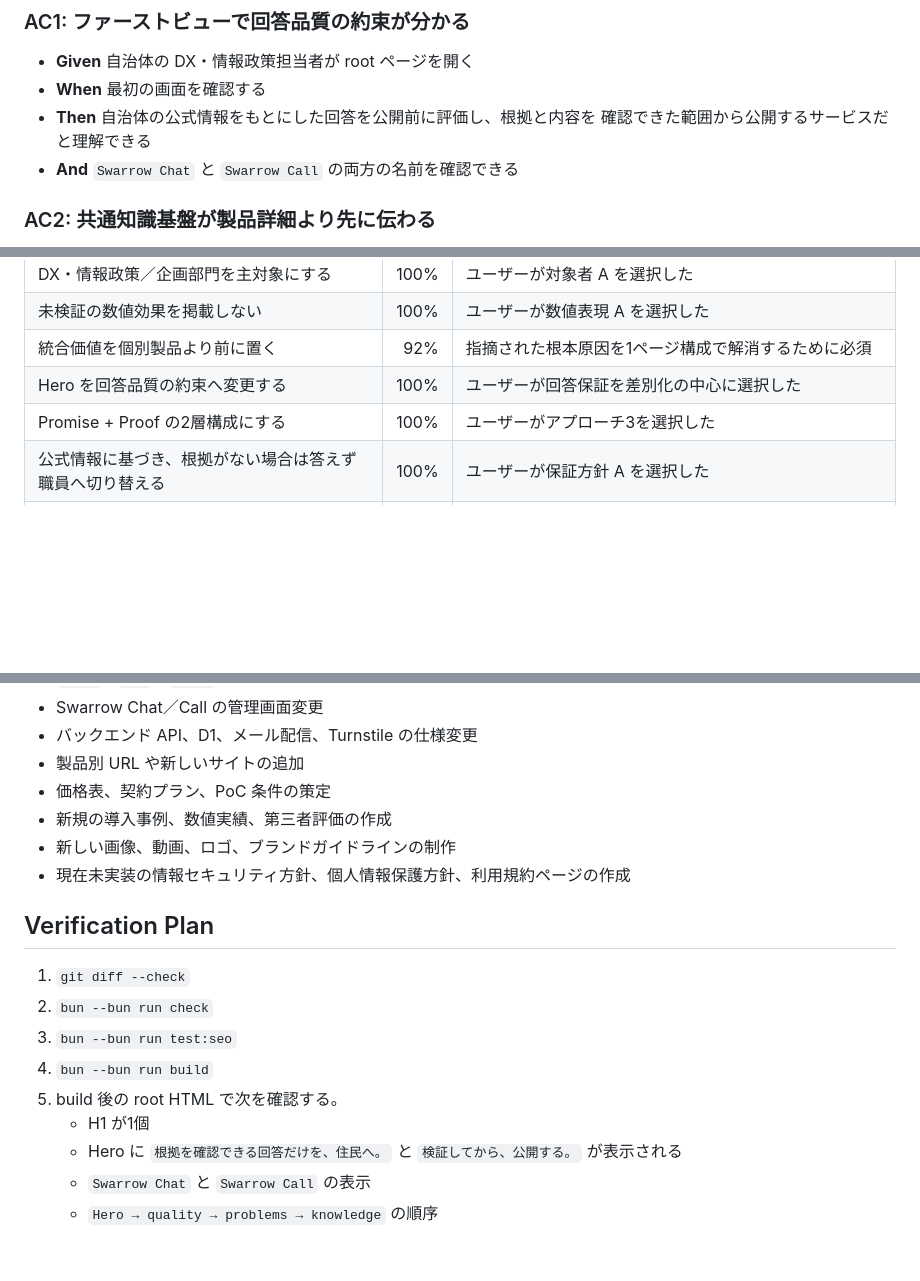
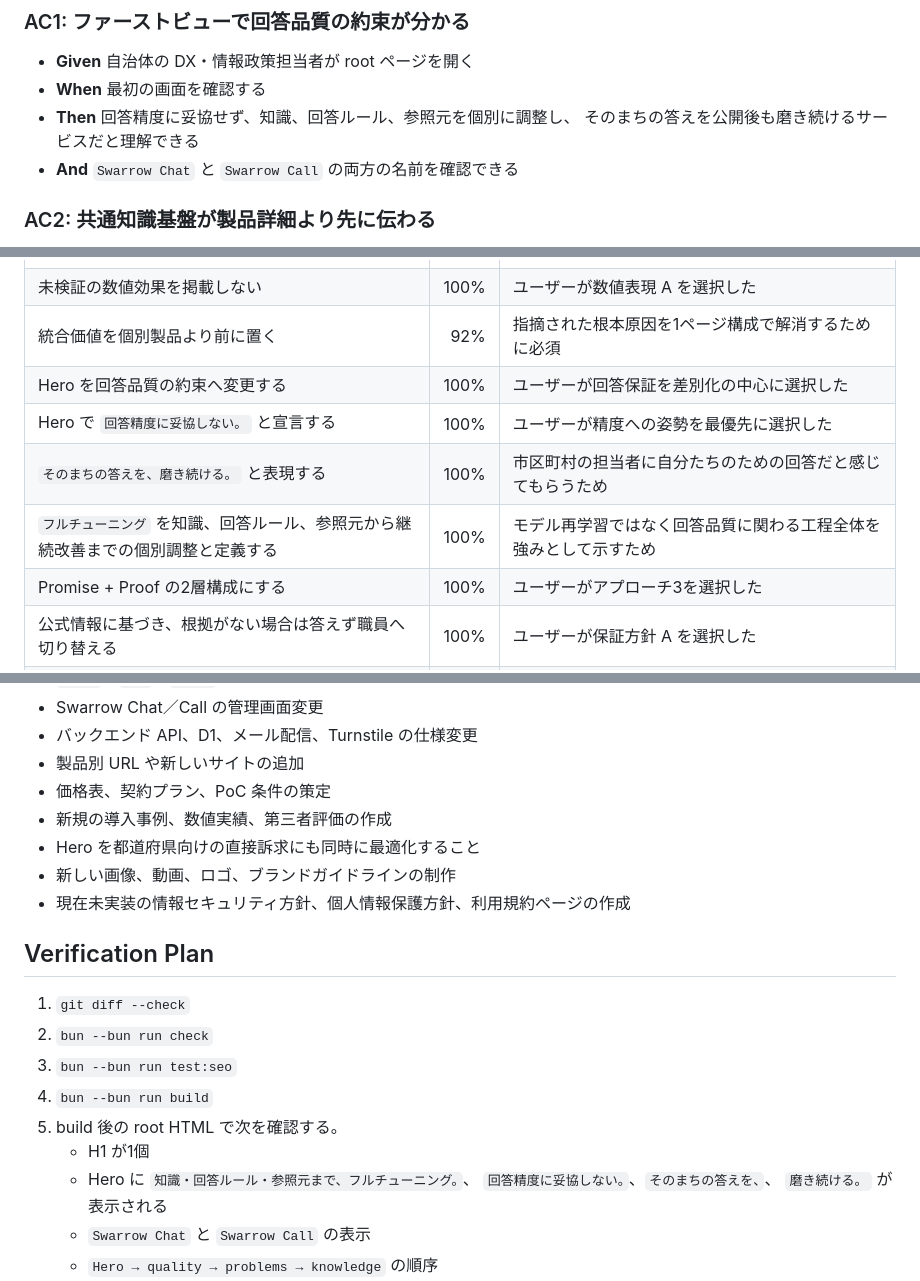
Before and after one commit to vectajp/swarrow.com, a Markdown page: docs/plans/2026-07-11-swarrow-two-product-homepage-design.md, 3 parts joined by grey strips. Drawn GitHub-style; blank space fills up the shorter version.

```diff
--- a/docs/plans/2026-07-11-swarrow-two-product-homepage-design.md
+++ b/docs/plans/2026-07-11-swarrow-two-product-homepage-design.md
@@ -355,8 +364,8 @@
 
 - **Given** 自治体の DX・情報政策担当者が root ページを開く
 - **When** 最初の画面を確認する
-- **Then** 自治体の公式情報をもとにした回答を公開前に評価し、根拠と内容を
-  確認できた範囲から公開するサービスだと理解できる
+- **Then** 回答精度に妥協せず、知識、回答ルール、参照元を個別に調整し、
+  そのまちの答えを公開後も磨き続けるサービスだと理解できる
 - **And** `Swarrow Chat` と `Swarrow Call` の両方の名前を確認できる
 
 ### AC2: 共通知識基盤が製品詳細より先に伝わる
@@ -492,6 +502,9 @@
 | 未検証の数値効果を掲載しない | 100% | ユーザーが数値表現 A を選択した |
 | 統合価値を個別製品より前に置く | 92% | 指摘された根本原因を1ページ構成で解消するために必須 |
 | Hero を回答品質の約束へ変更する | 100% | ユーザーが回答保証を差別化の中心に選択した |
+| Hero で `回答精度に妥協しない。` と宣言する | 100% | ユーザーが精度への姿勢を最優先に選択した |
+| `そのまちの答えを、磨き続ける。` と表現する | 100% | 市区町村の担当者に自分たちのための回答だと感じてもらうため |
+| `フルチューニング` を知識、回答ルール、参照元から継続改善までの個別調整と定義する | 100% | モデル再学習ではなく回答品質に関わる工程全体を強みとして示すため |
 | Promise + Proof の2層構成にする | 100% | ユーザーがアプローチ3を選択した |
 | 公式情報に基づき、根拠がない場合は答えず職員へ切り替える | 100% | ユーザーが保証方針 A を選択した |
 | `保証` は全回答の正確性ではなく品質管理プロセスとして表現する | 95% | 社内資料も単一精度の約束を避け、根拠・引き継ぎ・継続改善を品質担保としている |
@@ -558,6 +572,7 @@
 - 製品別 URL や新しいサイトの追加
 - 価格表、契約プラン、PoC 条件の策定
 - 新規の導入事例、数値実績、第三者評価の作成
+- Hero を都道府県向けの直接訴求にも同時に最適化すること
 - 新しい画像、動画、ロゴ、ブランドガイドラインの制作
 - 現在未実装の情報セキュリティ方針、個人情報保護方針、利用規約ページの作成
 
@@ -569,8 +584,9 @@
 4. `bun --bun run build`
 5. build 後の root HTML で次を確認する。
    - H1 が1個
-   - Hero に `根拠を確認できる回答だけを、住民へ。` と
-     `検証してから、公開する。` が表示される
+   - Hero に `知識・回答ルール・参照元まで、フルチューニング。`、
+     `回答精度に妥協しない。`、`そのまちの答えを、`、
+     `磨き続ける。` が表示される
    - `Swarrow Chat` と `Swarrow Call` の表示
    - `Hero → quality → problems → knowledge` の順序
    - Quality Assurance に3つの Proof、Vecta、自治体、参照元、
```
Also changed, not shown: other parts of docs/plans/2026-07-11-swarrow-two-product-homepage-design.md (+25 -14 lines).
